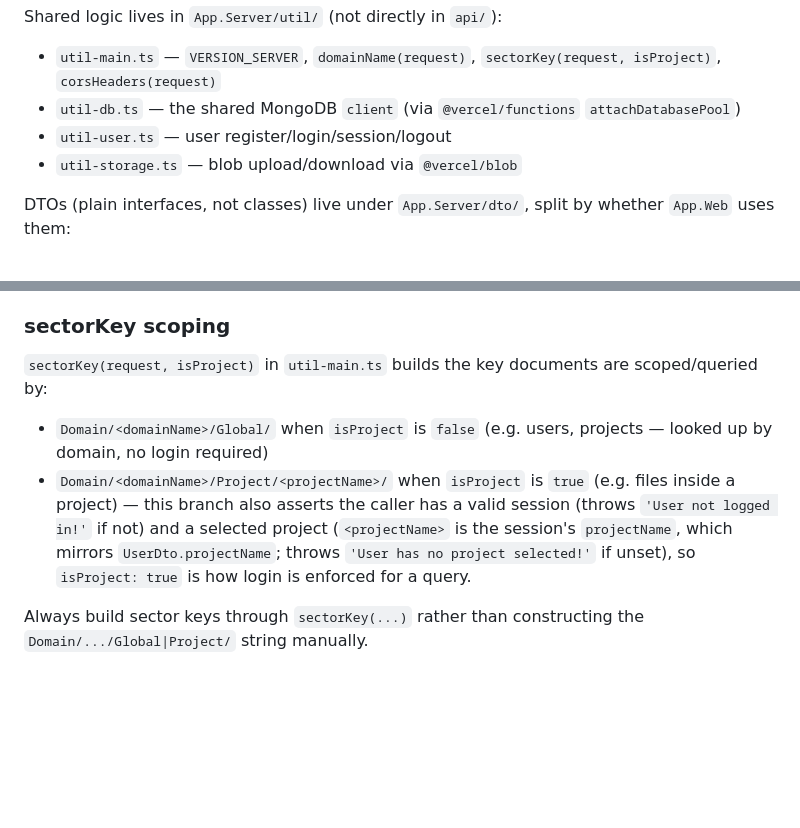
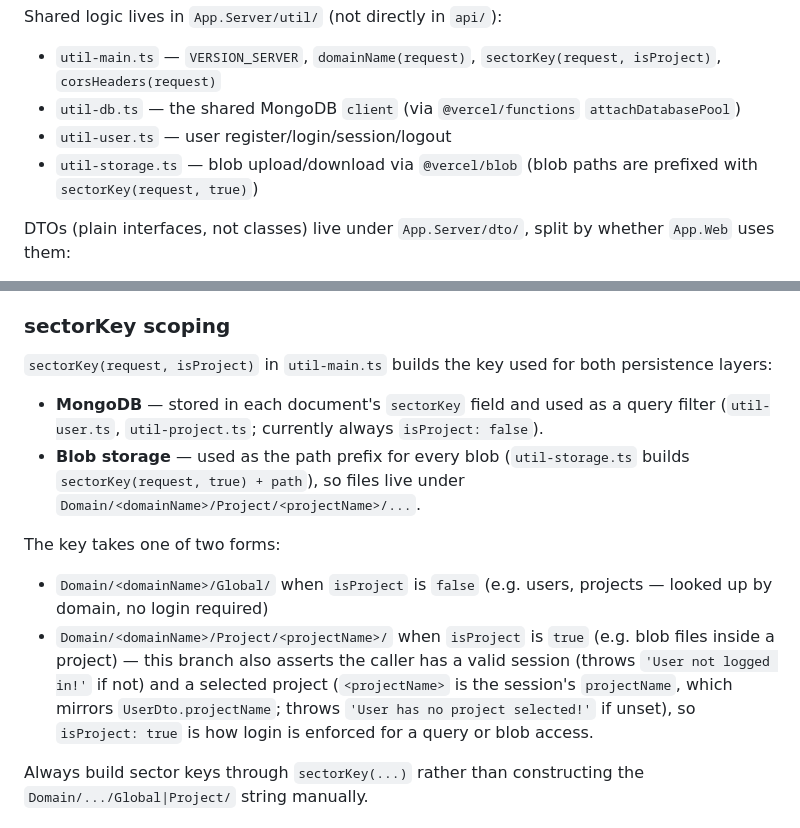
Before and after one commit to steinertech/App2, a Markdown page: CLAUDE.md, 2 parts joined by grey strips. GitHub-like rendering; blank space fills up the shorter version.

Commit message:
Document that sectorKey also prefixes blob storage paths
Co-Authored-By: Claude Opus 5.5 <noreply@anthropic.com>
Claude-Session: https://claude.ai/code/session_01UyqpMZrb8Da8NJm4JTxp9e

```diff
--- a/CLAUDE.md
+++ b/CLAUDE.md
@@ -49,7 +49,7 @@ Shared logic lives in `App.Server/util/` (not directly in `api/`):
 - `util-main.ts` — `VERSION_SERVER`, `domainName(request)`, `sectorKey(request, isProject)`, `corsHeaders(request)`
 - `util-db.ts` — the shared MongoDB `client` (via `@vercel/functions` `attachDatabasePool`)
 - `util-user.ts` — user register/login/session/logout
-- `util-storage.ts` — blob upload/download via `@vercel/blob`
+- `util-storage.ts` — blob upload/download via `@vercel/blob` (blob paths are prefixed with `sectorKey(request, true)`)
 
 DTOs (plain interfaces, not classes) live under `App.Server/dto/`, split by whether `App.Web` uses them:
 - `App.Server/dto/shared/` — DTOs used by both `App.Server` and `App.Web` (must have no Node-only fields such as `ObjectId`). `App.Web` and `App.Server` share the same git repo, so these are imported directly by `App.Web` via a relative path (`import type { GridDto } from '../../../App.Server/dto/shared/grid-dto.ts'`) instead of being duplicated.
@@ -64,9 +64,13 @@ The app version is stored in two places: `VERSION_CLIENT` in `App.Web/src/util/u
 All persisted DTOs (`UserDto`, `SessionDto`, `ProjectDto` — the ones with `_id`/`type` fields; not e.g. `GridConfigDto` or `StorageFileDto`) are stored in one MongoDB collection (`'myCollection'`), disambiguated by a `type` field (e.g. `type: 'UserDto'`) and scoped by a `sectorKey` field. Adding a new entity means adding a new DTO interface plus a `type` discriminator, not a new collection.
 
 ### sectorKey scoping
-`sectorKey(request, isProject)` in `util-main.ts` builds the key documents are scoped/queried by:
+`sectorKey(request, isProject)` in `util-main.ts` builds the key used for both persistence layers:
+- **MongoDB** — stored in each document's `sectorKey` field and used as a query filter (`util-user.ts`, `util-project.ts`; currently always `isProject: false`).
+- **Blob storage** — used as the path prefix for every blob (`util-storage.ts` builds `sectorKey(request, true) + path`), so files live under `Domain/<domainName>/Project/<projectName>/...`.
+
+The key takes one of two forms:
 - `Domain/<domainName>/Global/` when `isProject` is `false` (e.g. users, projects — looked up by domain, no login required)
-- `Domain/<domainName>/Project/<projectName>/` when `isProject` is `true` (e.g. files inside a project) — this branch also asserts the caller has a valid session (throws `'User not logged in!'` if not) and a selected project (`<projectName>` is the session's `projectName`, which mirrors `UserDto.projectName`; throws `'User has no project selected!'` if unset), so `isProject: true` is how login is enforced for a query.
+- `Domain/<domainName>/Project/<projectName>/` when `isProject` is `true` (e.g. blob files inside a project) — this branch also asserts the caller has a valid session (throws `'User not logged in!'` if not) and a selected project (`<projectName>` is the session's `projectName`, which mirrors `UserDto.projectName`; throws `'User has no project selected!'` if unset), so `isProject: true` is how login is enforced for a query or blob access.
 
 Always build sector keys through `sectorKey(...)` rather than constructing the `Domain/.../Global|Project/` string manually.
 
```
